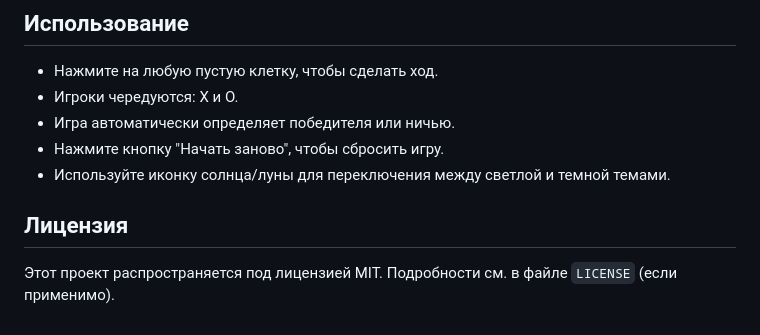
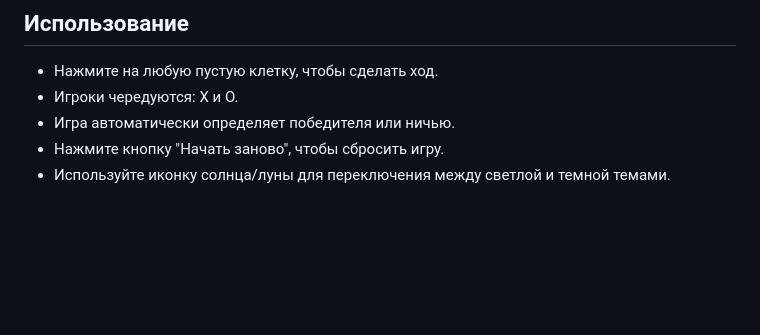
Before and after one commit to FrankFMY/tictactoe-jquery-bootstrap, a Markdown page: README.md, the part around the change. Drawn GitHub-style; blank space fills up the shorter version.

```diff
--- a/README.md
+++ b/README.md
@@ -58,7 +58,3 @@
 *   Игра автоматически определяет победителя или ничью.
 *   Нажмите кнопку "Начать заново", чтобы сбросить игру.
 *   Используйте иконку солнца/луны для переключения между светлой и темной темами.
-
-## Лицензия
-
-Этот проект распространяется под лицензией MIT. Подробности см. в файле `LICENSE` (если применимо).
```
